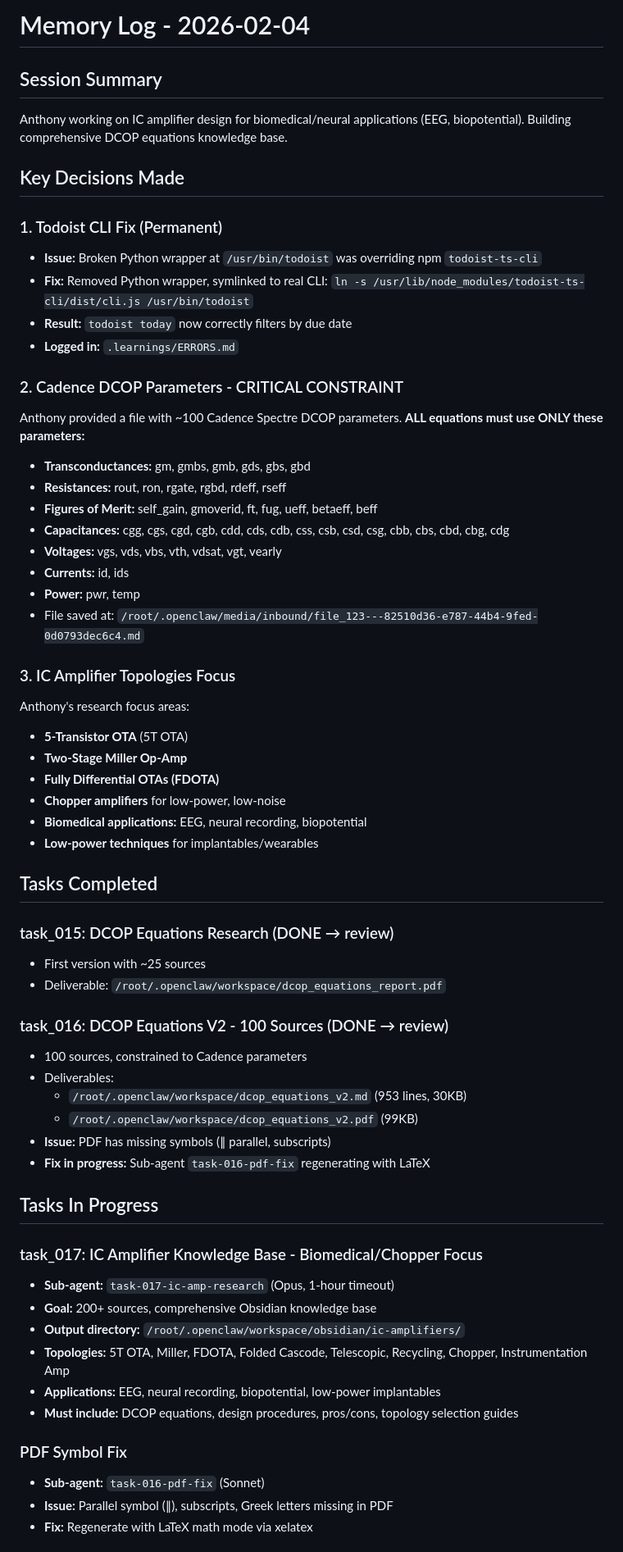
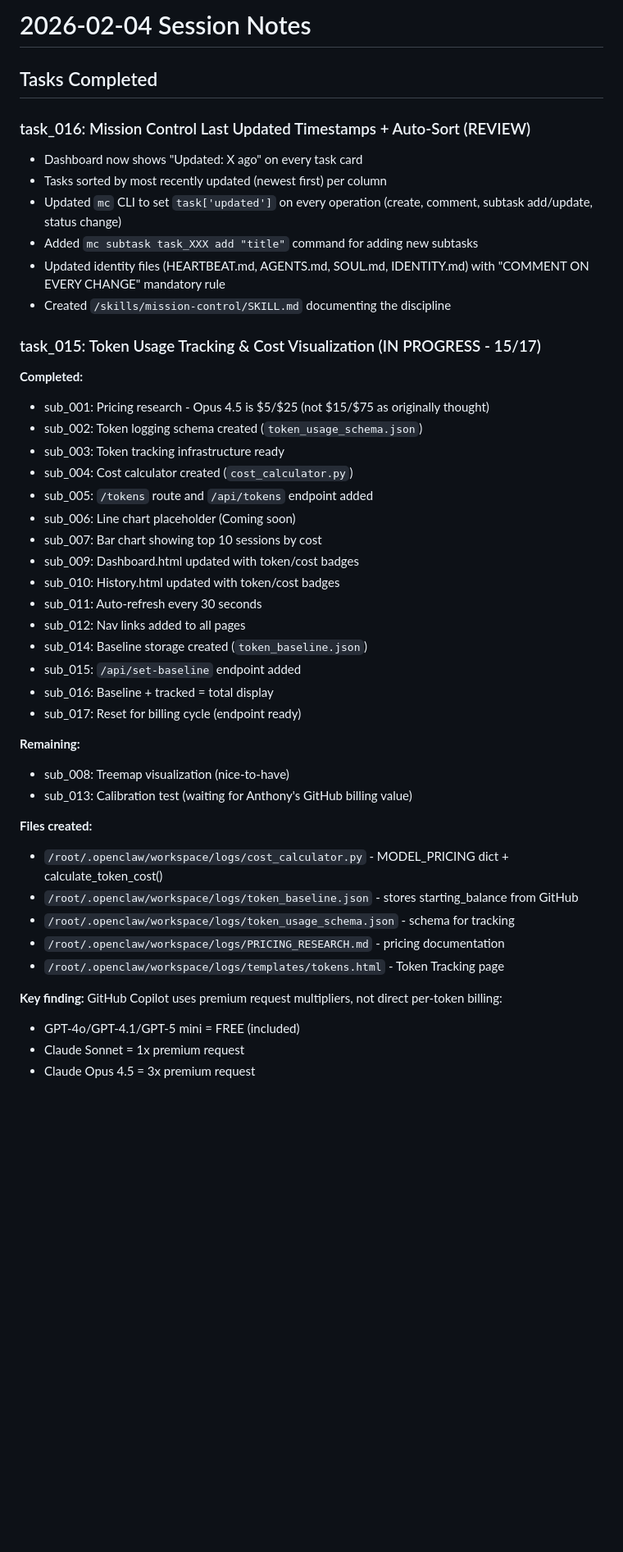
Before and after one commit to antonkonsta/mission-control-dashboard, a Markdown page: memory/2026-02-04.md, the part around one of its changes. Shown at 82% size. GitHub-like rendering; blank space fills up the shorter version.

Commit message:
Memory: 2026-02-04 session notes - task_015 token tracking, task_016 timestamps

```diff
--- a/memory/2026-02-04.md
+++ b/memory/2026-02-04.md
@@ -1,62 +1,46 @@
-# Memory Log - 2026-02-04
-
-## Session Summary
-Anthony working on IC amplifier design for biomedical/neural applications (EEG, biopotential). Building comprehensive DCOP equations knowledge base.
-
-## Key Decisions Made
-
-### 1. Todoist CLI Fix (Permanent)
-- **Issue:** Broken Python wrapper at `/usr/bin/todoist` was overriding npm `todoist-ts-cli`
-- **Fix:** Removed Python wrapper, symlinked to real CLI: `ln -s /usr/lib/node_modules/todoist-ts-cli/dist/cli.js /usr/bin/todoist`
-- **Result:** `todoist today` now correctly filters by due date
-- **Logged in:** `.learnings/ERRORS.md`
-
-### 2. Cadence DCOP Parameters - CRITICAL CONSTRAINT
-Anthony provided a file with ~100 Cadence Spectre DCOP parameters. **ALL equations must use ONLY these parameters:**
-- **Transconductances:** gm, gmbs, gmb, gds, gbs, gbd
-- **Resistances:** rout, ron, rgate, rgbd, rdeff, rseff
-- **Figures of Merit:** self_gain, gmoverid, ft, fug, ueff, betaeff, beff
-- **Capacitances:** cgg, cgs, cgd, cgb, cdd, cds, cdb, css, csb, csd, csg, cbb, cbs, cbd, cbg, cdg
-- **Voltages:** vgs, vds, vbs, vth, vdsat, vgt, vearly
-- **Currents:** id, ids
-- **Power:** pwr, temp
-- File saved at: `/root/.openclaw/media/inbound/file_123---82510d36-e787-44b4-9fed-0d0793dec6c4.md`
-
-### 3. IC Amplifier Topologies Focus
-Anthony's research focus areas:
-- **5-Transistor OTA** (5T OTA)
-- **Two-Stage Miller Op-Amp**
-- **Fully Differential OTAs (FDOTA)**
-- **Chopper amplifiers** for low-power, low-noise
-- **Biomedical applications:** EEG, neural recording, biopotential
-- **Low-power techniques** for implantables/wearables
+# 2026-02-04 Session Notes
 
 ## Tasks Completed
 
-### task_015: DCOP Equations Research (DONE → review)
-- First version with ~25 sources
-- Deliverable: `/root/.openclaw/workspace/dcop_equations_report.pdf`
+### task_016: Mission Control Last Updated Timestamps + Auto-Sort (REVIEW)
+- Dashboard now shows "Updated: X ago" on every task card
+- Tasks sorted by most recently updated (newest first) per column
+- Updated `mc` CLI to set `task['updated']` on every operation (create, comment, subtask add/update, status change)
+- Added `mc subtask task_XXX add "title"` command for adding new subtasks
+- Updated identity files (HEARTBEAT.md, AGENTS.md, SOUL.md, IDENTITY.md) with "COMMENT ON EVERY CHANGE" mandatory rule
+- Created `/skills/mission-control/SKILL.md` documenting the discipline
 
-### task_016: DCOP Equations V2 - 100 Sources (DONE → review)
-- 100 sources, constrained to Cadence parameters
-- Deliverables:
-  - `/root/.openclaw/workspace/dcop_equations_v2.md` (953 lines, 30KB)
-  - `/root/.openclaw/workspace/dcop_equations_v2.pdf` (99KB)
-- **Issue:** PDF has missing symbols (∥ parallel, subscripts)
-- **Fix in progress:** Sub-agent `task-016-pdf-fix` regenerating with LaTeX
+### task_015: Token Usage Tracking & Cost Visualization (IN PROGRESS - 15/17)
+**Completed:**
+- sub_001: Pricing research - Opus 4.5 is $5/$25 (not $15/$75 as originally thought)
+- sub_002: Token logging schema created (`token_usage_schema.json`)
+- sub_003: Token tracking infrastructure ready
+- sub_004: Cost calculator created (`cost_calculator.py`)
+- sub_005: `/tokens` route and `/api/tokens` endpoint added
+- sub_006: Line chart placeholder (Coming soon)
+- sub_007: Bar chart showing top 10 sessions by cost
+- sub_009: Dashboard.html updated with token/cost badges
+- sub_010: History.html updated with token/cost badges
+- sub_011: Auto-refresh every 30 seconds
+- sub_012: Nav links added to all pages
+- sub_014: Baseline storage created (`token_baseline.json`)
+- sub_015: `/api/set-baseline` endpoint added
+- sub_016: Baseline + tracked = total display
+- sub_017: Reset for billing cycle (endpoint ready)
 
-## Tasks In Progress
+**Remaining:**
+- sub_008: Treemap visualization (nice-to-have)
+- sub_013: Calibration test (waiting for Anthony's GitHub billing value)
 
-### task_017: IC Amplifier Knowledge Base - Biomedical/Chopper Focus
-- **Sub-agent:** `task-017-ic-amp-research` (Opus, 1-hour timeout)
-- **Goal:** 200+ sources, comprehensive Obsidian knowledge base
-- **Output directory:** `/root/.openclaw/workspace/obsidian/ic-amplifiers/`
-- **Topologies:** 5T OTA, Miller, FDOTA, Folded Cascode, Telescopic, Recycling, Chopper, Instrumentation Amp
-- **Applications:** EEG, neural recording, biopotential, low-power implantables
-- **Must include:** DCOP equations, design procedures, pros/cons, topology selection guides
+**Files created:**
+- `/root/.openclaw/workspace/logs/cost_calculator.py` - MODEL_PRICING dict + calculate_token_cost()
+- `/root/.openclaw/workspace/logs/token_baseline.json` - stores starting_balance from GitHub
+- `/root/.openclaw/workspace/logs/token_usage_schema.json` - schema for tracking
+- `/root/.openclaw/workspace/logs/PRICING_RESEARCH.md` - pricing documentation
+- `/root/.openclaw/workspace/logs/templates/tokens.html` - Token Tracking page
 
-### PDF Symbol Fix
-- **Sub-agent:** `task-016-pdf-fix` (Sonnet)
-- **Issue:** Parallel symbol (∥), subscripts, Greek letters missing in PDF
-- **Fix:** Regenerate with LaTeX math mode via xelatex
+**Key finding:** GitHub Copilot uses premium request multipliers, not direct per-token billing:
+- GPT-4o/GPT-4.1/GPT-5 mini = FREE (included)
+- Claude Sonnet = 1x premium request
+- Claude Opus 4.5 = 3x premium request
 
```
Also changed, not shown: other parts of memory/2026-02-04.md (+27 -25 lines).
